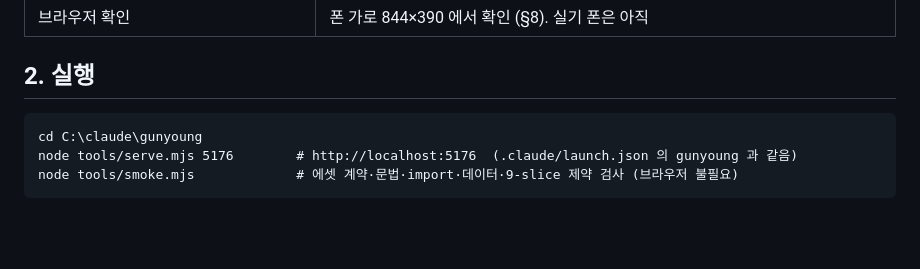
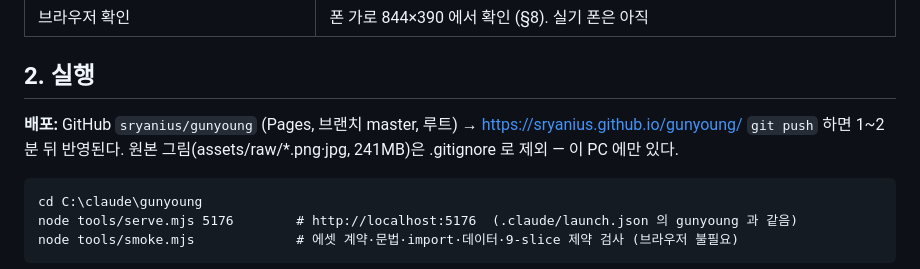
Before and after one commit to sryanius/gunyoung, a Markdown page: docs/HANDOFF.md, the part around the change. GitHub-like rendering; blank space fills up the shorter version.

Commit message:
HANDOFF: 배포 주소와 갱신 방법
Co-Authored-By: Claude Fable 5.1 <noreply@anthropic.com>

````diff
--- a/docs/HANDOFF.md
+++ b/docs/HANDOFF.md
@@ -14,6 +14,10 @@
 | 브라우저 확인 | 폰 가로 844×390 에서 확인 (§8). 실기 폰은 아직 |
 
 ## 2. 실행
+
+**배포:** GitHub `sryanius/gunyoung` (Pages, 브랜치 master, 루트) → https://sryanius.github.io/gunyoung/
+`git push` 하면 1~2분 뒤 반영된다. 원본 그림(assets/raw/*.png·jpg, 241MB)은 .gitignore 로 제외 — 이 PC 에만 있다.
+
 
 ```
 cd C:\claude\gunyoung
````
